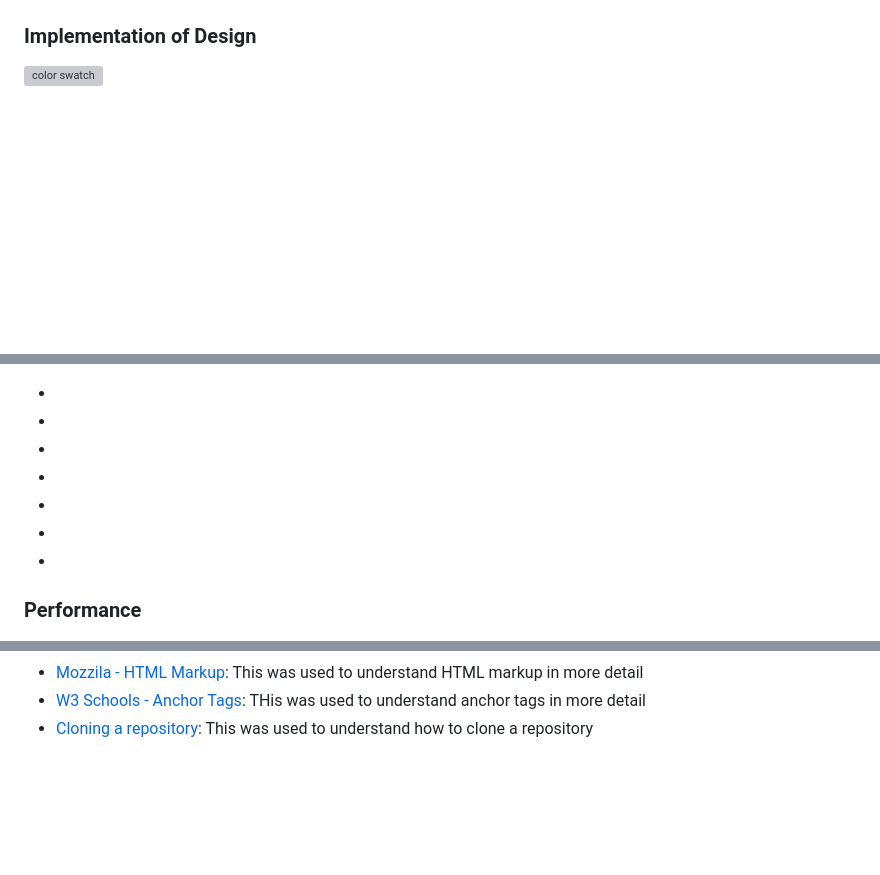
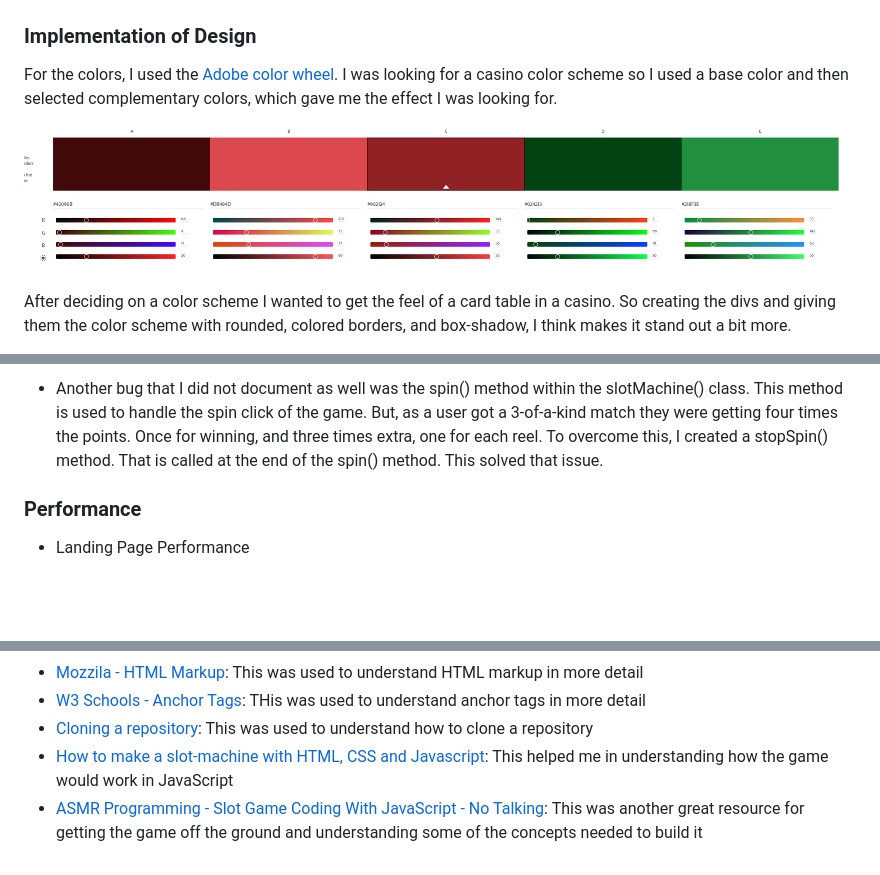
Before and after one commit to Ajfriel86/ReelOfFortune, a Markdown page: README.md, 3 parts joined by grey strips. Rendered like a GitHub page; blank space fills up the shorter version; grey boxes are pictures that could not be loaded.

```diff
--- a/README.md
+++ b/README.md
@@ -134,7 +141,9 @@ I opted to create the JavaScript code using the programming paradigm, Object Ori
 
 ### Implementation of Design
 
+For the colors, I used the [Adobe color wheel](https://color.adobe.com/create/color-wheel). I was looking for a casino color scheme so I used a base color and then selected complementary colors, which gave me the effect I was looking for.
 
-![color swatch](./read_me_imagess/colour_swatch.png)
+![color swatch](./read_me_images/colour_swatch.png)
 
+After deciding on a color scheme I wanted to get the feel of a card table in a casino. So creating the divs and giving them the color scheme with rounded, colored borders, and box-shadow, I think makes it stand out a bit more.
 
@@ -149,14 +161,6 @@ I opted to create the JavaScript code using the programming paradigm, Object Ori
 
--
-
--
-
--
-
--
-
-
--
+- Another bug that I did not document as well was the spin() method within the slotMachine() class. This method is used to handle the spin click of the game. But, as a user got a 3-of-a-kind match they were getting four times the points. Once for winning, and three times extra, one for each reel. To overcome this, I created a stopSpin() method. That is called at the end of the spin() method. This solved that issue.
 
 ### Performance
+- Landing Page Performance
 
@@ -261,3 +274,5 @@ These steps can where found in the help documentation for GitHub here:
    - [Mozzila - HTML Markup](https://www.w3.org/TR/2012/WD-html-markup-20120329/ul.html): This was used to understand HTML markup in more detail
    - [W3 Schools - Anchor Tags](https://www.w3schools.com/tags/tag_a.asp): THis was used to understand anchor tags in more detail
    - [Cloning a repository](https://docs.github.com/en/repositories/creating-and-managing-repositories/cloning-a-repository): This was used to understand how to clone a repository
+   - [How to make a slot-machine with HTML, CSS and Javascript](https://www.youtube.com/watch?v=boI2B4Gpp34): This helped me in understanding how the game would work in JavaScript
+   - [ASMR Programming - Slot Game Coding With JavaScript - No Talking](https://www.youtube.com/watch?v=LCyzgXwWGDQ): This was another great resource for getting the game off the ground and understanding some of the concepts needed to build it
```
Also changed, not shown: other parts of README.md (+28 -9 lines).
